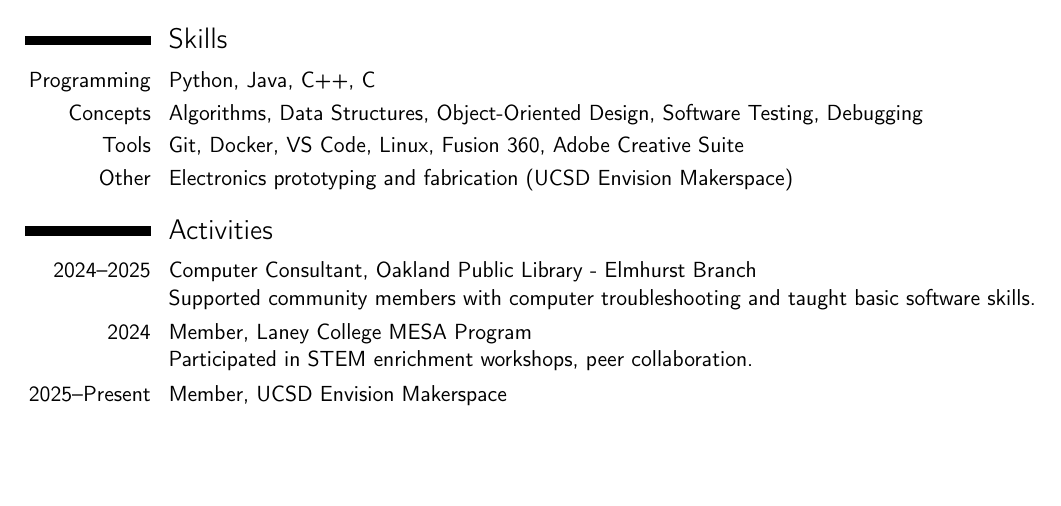
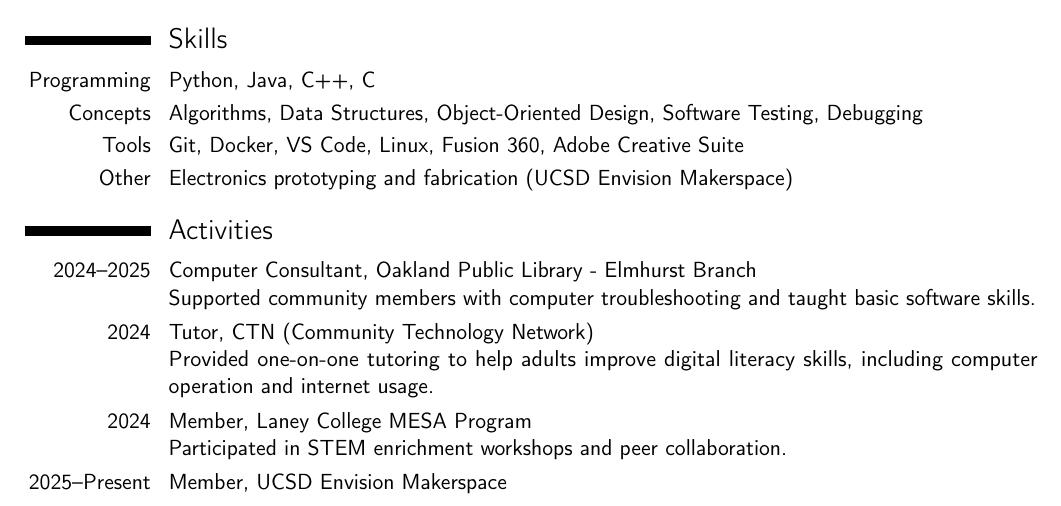
Before and after one commit to zizhaolaisuimuqu/resume, a LaTeX CV (resume.tex): part of the page, cut so that both start at the same text, the shorter picture padded with empty space. Compiled offline with pdfLaTeX.

Commit message:
Add 2024 CTN Tutor experience to Activities section in resume

```diff
--- a/resume.tex
+++ b/resume.tex
@@ -85,8 +85,11 @@ Expected Graduation: June 2027
 \cvitem{2024--2025}{Computer Consultant, Oakland Public Library - Elmhurst Branch
 \newline Supported community members with computer troubleshooting and taught basic software skills.}
 
+\cvitem{2024}{Tutor, CTN (Community Technology Network)
+\newline Provided one-on-one tutoring to help adults improve digital literacy skills, including computer operation and internet usage.}
+
 \cvitem{2024}{Member, Laney College MESA Program
-\newline Participated in STEM enrichment workshops, peer collaboration.}
+\newline Participated in STEM enrichment workshops and peer collaboration.}
 
 \cvitem{2025--Present}{Member, UCSD Envision Makerspace
 % \newline Collaborate on cross-disciplinary engineering projects and prototype design tools.
```
Also changed, not shown: resume.pdf.
